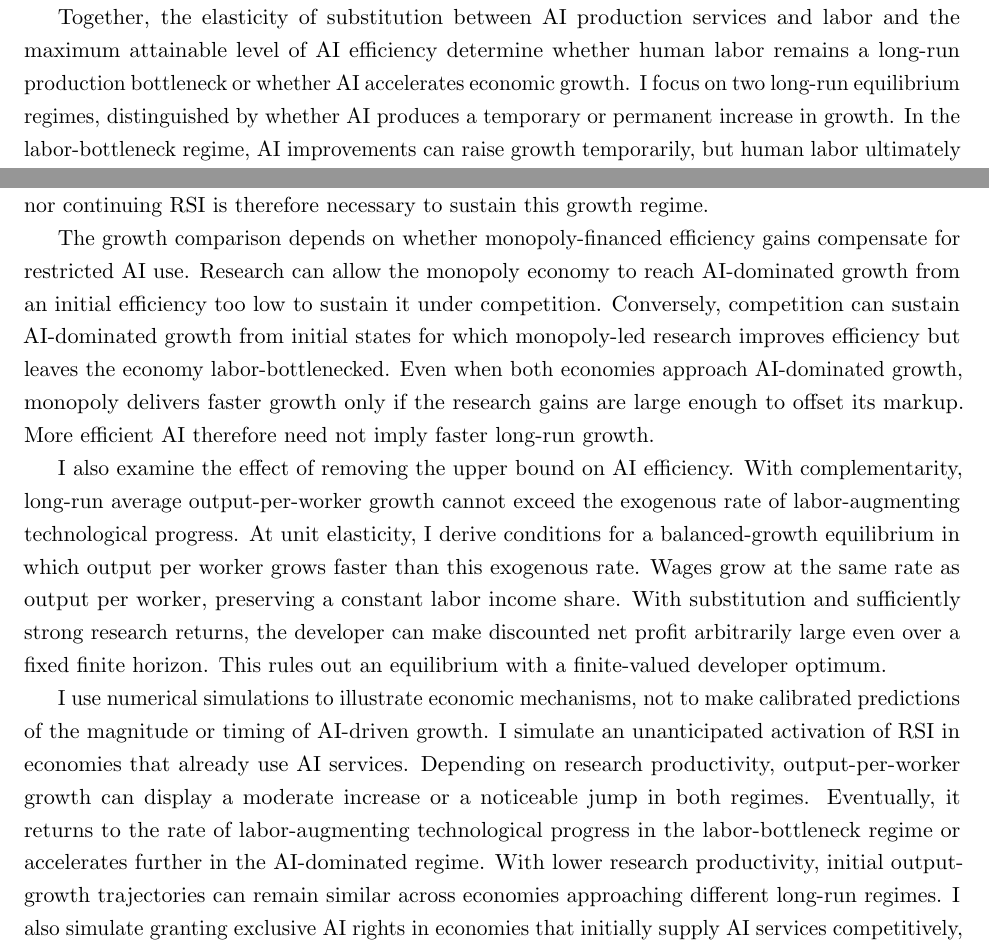
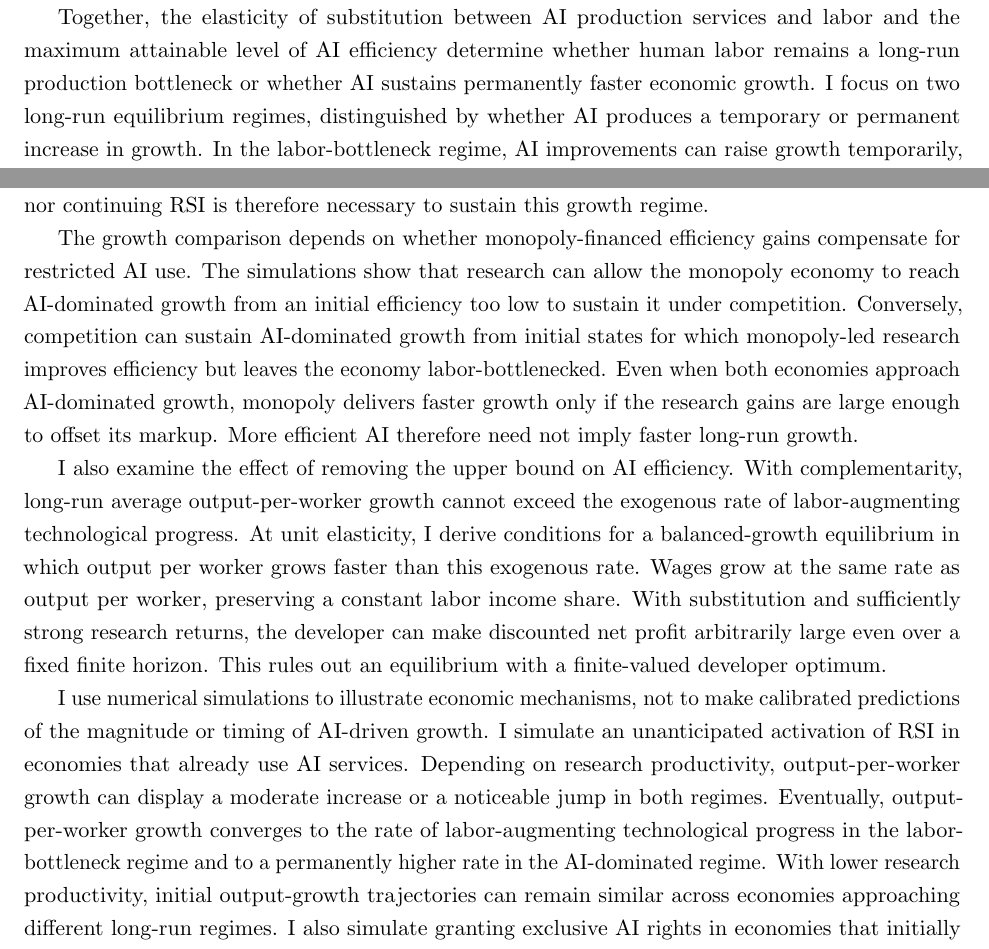
Before and after one commit to oliverpardo1979/ai-growth-and-labor, a LaTeX paper (main_rewrite.tex, which reads sections_rewrite/01_introduction.tex): two parts of pages 3 and 4 of 95, joined at a grey line, cut so that both start at the same text. Compiled offline with pdfLaTeX.

Commit message:
Clarify the scope and growth dynamics described in the introduction

```diff
--- a/sections_rewrite/01_introduction.tex
+++ b/sections_rewrite/01_introduction.tex
@@ -15,7 +15,7 @@ The model combines two feedback loops related to those in \citet{davidsonetal202
 
 %A related feedback appears in \citet{jonestonetti2026}: automation expands the resources available for research, and new ideas enable further automation. Innovation is endogenous in their model, but research and capital investment absorb fixed shares of output. Here, the developer chooses research spending to maximize discounted net profit, determining the pace of AI improvement jointly with household saving and capital accumulation. Research compute, however, competes with the inference compute used in final-good production. %Household saving, capital accumulation, the allocation of compute between inference and research, and the developer's investment on AI efficiency improvement are determined jointly by the agent's decisions and the market clearing conditions.
 
-Together, the elasticity of substitution between AI production services and labor and the maximum attainable level of AI efficiency determine whether human labor remains a long-run production bottleneck or whether AI accelerates economic growth. I focus on two long-run equilibrium regimes, distinguished by whether AI produces a temporary or permanent increase in growth. In the labor-bottleneck regime, AI improvements can raise growth temporarily, but human labor ultimately constrains growth. In the AI-dominated regime, capital and AI services sustain permanently faster growth.
+Together, the elasticity of substitution between AI production services and labor and the maximum attainable level of AI efficiency determine whether human labor remains a long-run production bottleneck or whether AI sustains permanently faster economic growth. I focus on two long-run equilibrium regimes, distinguished by whether AI produces a temporary or permanent increase in growth. In the labor-bottleneck regime, AI improvements can raise growth temporarily, but human labor ultimately constrains growth. In the AI-dominated regime, capital and AI services sustain permanently faster growth.
 
 I first characterize equilibria in which labor remains a long-run production bottleneck. Under complementarity, I establish their existence when the upper bound on AI efficiency exceeds an elasticity-dependent threshold. At unit elasticity, any upper bound suffices. With substitution, such equilibria exist when the upper bound lies below the corresponding threshold. Along these equilibria, output per worker and wages eventually grow at the exogenous rate of labor-augmenting technological progress, and labor's income share converges to a positive value.
 
@@ -27,10 +27,10 @@ Wages therefore rise, but more slowly than capital income and AI-industry revenu
 
 I also characterize a competitive economy in which AI models and any improvements are freely available to all suppliers. Without a private return to research, AI efficiency remains at its initial level. When AI and labor are substitutes, a sufficiently high initial efficiency nevertheless sustains AI-dominated growth through capital accumulation and expanding compute use. Neither monopoly nor continuing RSI is therefore necessary to sustain this growth regime.
 
-The growth comparison depends on whether monopoly-financed efficiency gains compensate for restricted AI use. Research can allow the monopoly economy to reach AI-dominated growth from an initial efficiency too low to sustain it under competition. Conversely, competition can sustain AI-dominated growth from initial states for which monopoly-led research improves efficiency but leaves the economy labor-bottlenecked. Even when both economies approach AI-dominated growth, monopoly delivers faster growth only if the research gains are large enough to offset its markup. More efficient AI therefore need not imply faster long-run growth.
+The growth comparison depends on whether monopoly-financed efficiency gains compensate for restricted AI use. The simulations show that research can allow the monopoly economy to reach AI-dominated growth from an initial efficiency too low to sustain it under competition. Conversely, competition can sustain AI-dominated growth from initial states for which monopoly-led research improves efficiency but leaves the economy labor-bottlenecked. Even when both economies approach AI-dominated growth, monopoly delivers faster growth only if the research gains are large enough to offset its markup. More efficient AI therefore need not imply faster long-run growth.
 
 I also examine the effect of removing the upper bound on AI efficiency. With complementarity, long-run average output-per-worker growth cannot exceed the exogenous rate of labor-augmenting technological progress. At unit elasticity, I derive conditions for a balanced-growth equilibrium in which output per worker grows faster than this exogenous rate. Wages grow at the same rate as output per worker, preserving a constant labor income share. With substitution and sufficiently strong research returns, the developer can make discounted net profit arbitrarily large even over a fixed finite horizon. This rules out an equilibrium with a finite-valued developer optimum.
 
-I use numerical simulations to illustrate economic mechanisms, not to make calibrated predictions of the magnitude or timing of AI-driven growth. I simulate an unanticipated activation of RSI in economies that already use AI services. Depending on research productivity, output-per-worker growth can display a moderate increase or a noticeable jump in both regimes. Eventually, it returns to the rate of labor-augmenting technological progress in the labor-bottleneck regime or accelerates further in the AI-dominated regime. With lower research productivity, initial output-growth trajectories can remain similar across economies approaching different long-run regimes. I also simulate granting exclusive AI rights in economies that initially supply AI services competitively, separating the immediate reduction in AI use from subsequent research-driven efficiency gains. %Higher research productivity induces greater initial research expenditure and a larger reduction in capital accumulation, even as consumption rises. Current developer profits fall more sharply because more revenue is devoted to research. Lower research productivity produces a milder initial adjustment, and economies approaching different long-run regimes can initially display similar growth. %Early aggregate growth therefore provide incomplete information about the economy's eventual trajectory.
+I use numerical simulations to illustrate economic mechanisms, not to make calibrated predictions of the magnitude or timing of AI-driven growth. I simulate an unanticipated activation of RSI in economies that already use AI services. Depending on research productivity, output-per-worker growth can display a moderate increase or a noticeable jump in both regimes. Eventually, output-per-worker growth converges to the rate of labor-augmenting technological progress in the labor-bottleneck regime and to a permanently higher rate in the AI-dominated regime. With lower research productivity, initial output-growth trajectories can remain similar across economies approaching different long-run regimes. I also simulate granting exclusive AI rights in economies that initially supply AI services competitively, separating the immediate reduction in AI use from subsequent research-driven efficiency gains. %Higher research productivity induces greater initial research expenditure and a larger reduction in capital accumulation, even as consumption rises. Current developer profits fall more sharply because more revenue is devoted to research. Lower research productivity produces a milder initial adjustment, and economies approaching different long-run regimes can initially display similar growth. %Early aggregate growth therefore provide incomplete information about the economy's eventual trajectory.
 
 This paper has eight sections, including the present introduction. Section~\ref{sec:rewrite-literature} relates the paper to the literature. Section~\ref{sec:rewrite-model} presents the model and defines equilibrium. Section~\ref{sec:rewrite-regimes} establishes sufficient conditions for equilibrium with an upper bound on AI efficiency and characterizes the associated long-run growth and distributional outcomes. Section~\ref{sec:rewrite-competition} characterizes competitive AI provision and compares its growth outcomes and research incentives with those under monopoly. Section~\ref{sec:rewrite-uncapped} examines the three substitution regimes without an upper bound on AI efficiency. Section~\ref{sec:rewrite-quantitative} presents numerical simulations. Section~\ref{sec:rewrite-conclusion} concludes. The appendix contains the proofs and describes the algorithm used for the simulations.
```
